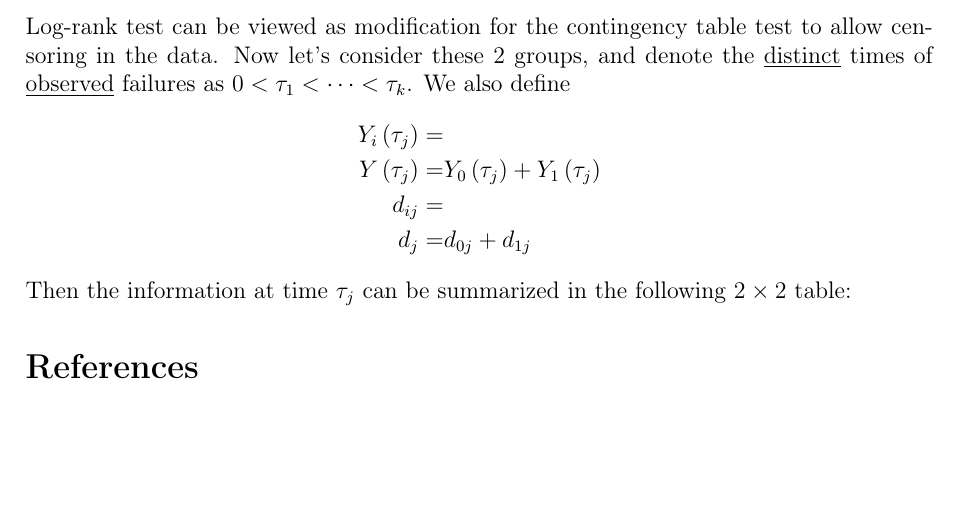
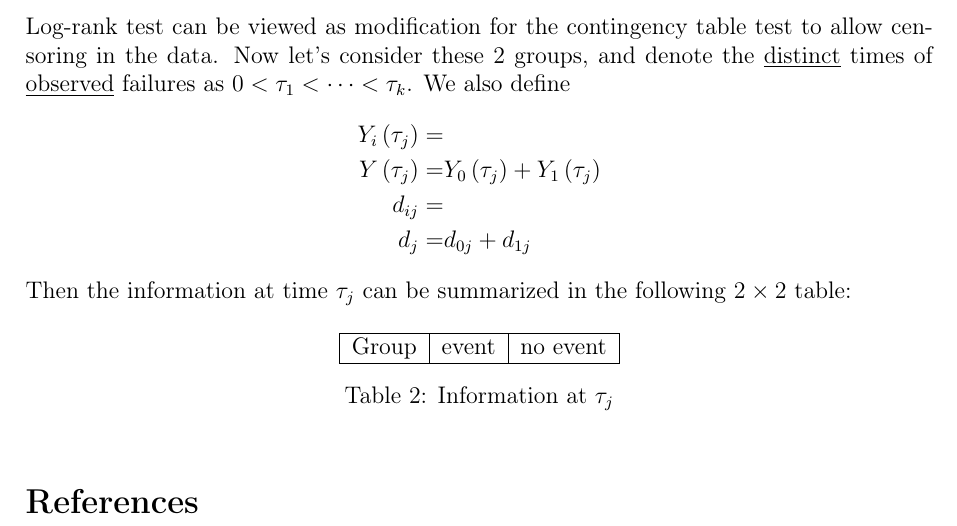
Before and after one commit to fenguoerbian/notes, a LaTeX document (survival_analysis/logrank_test.tex): part of page 2 of 2, cut so that both start at the same text, the shorter picture padded with empty space. Compiled offline with pdfLaTeX.

Commit message:
Start to add contingency table.

```diff
--- a/survival_analysis/logrank_test.tex
+++ b/survival_analysis/logrank_test.tex
@@ -159,6 +159,17 @@ Log-rank test can be viewed as modification for the contingency table test to al
   \end{aligned}
 \]
 Then the information at time $\tau_j$ can be summarized in the following $2\times 2$ table:
+\begin{table}[htbp]
+  \centering
+  \begin{tabular}{|r|c|c|}
+    \hline
+    Group & event & no event    \\
+    \hline
+  \end{tabular}
+  \caption{Information at $\tau_j$}
+  \label{tab:contingency_table_at_tau_j}
+\end{table}
+
 
 
 \bibliographystyle{plainnat}
```
Also changed, not shown: survival_analysis/logrank_test.pdf.
